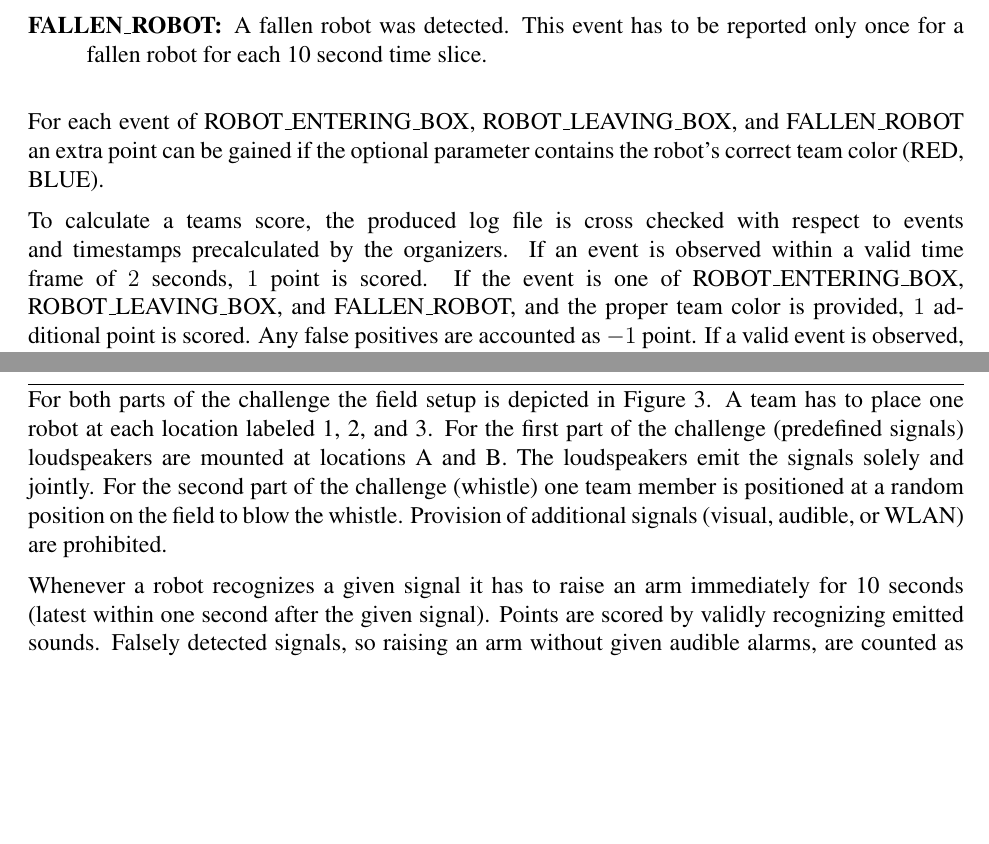
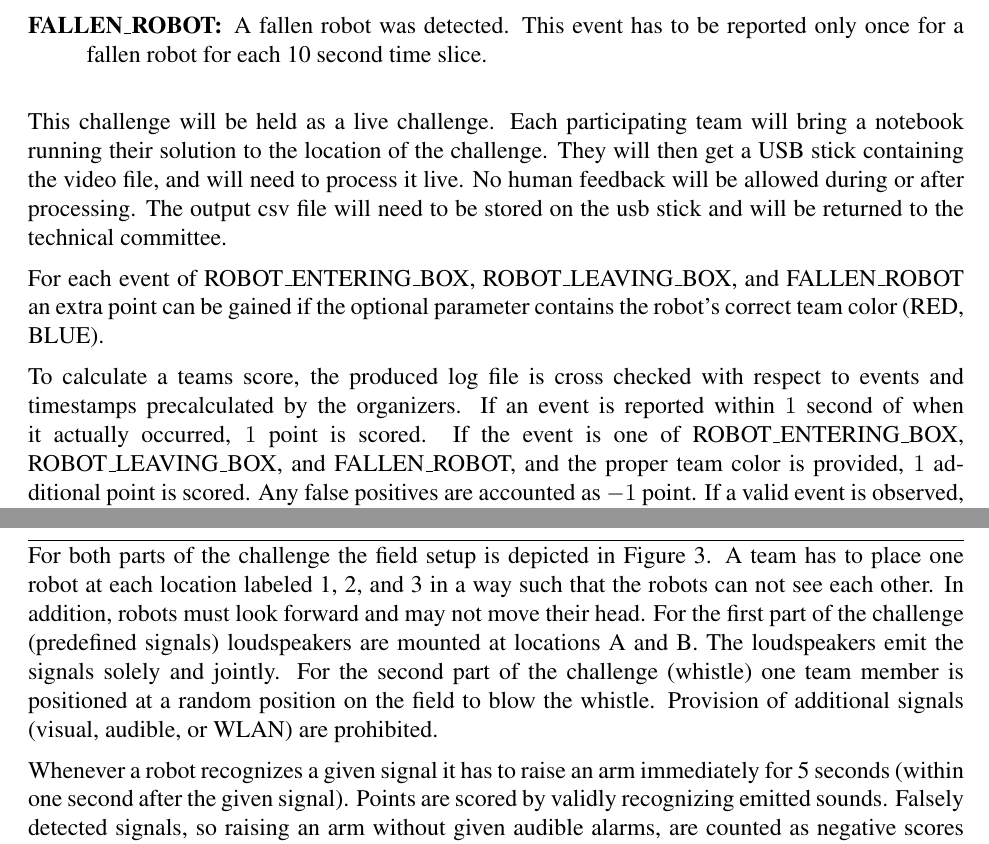
Before and after one commit to RoboCup-SPL/Rules, a LaTeX document (Challenges/Challenges.tex): two parts of pages 8 and 10 of 10, joined at a grey line, cut so that both start at the same text, the shorter picture padded with empty space. Compiled offline with pdfLaTeX.

Commit message:
updating sound and ref challenges based on discussion

```diff
--- a/Challenges/Challenges.tex
+++ b/Challenges/Challenges.tex
@@ -259,9 +259,11 @@ Events of interest, specified by their \emph{eventID}, are:
 	\item[FALLEN\_ROBOT:] A fallen robot was detected. This event has to be reported only once for a fallen robot for each 10 second time slice.
 \end{description}
 
+This challenge will be held as a live challenge.  Each participating team will bring a notebook running their solution to the location of the challenge.  They will then get a USB stick containing the video file, and will need to process it live.  No human feedback will be allowed during or after processing.  The output csv file will need to be stored on the usb stick and will be returned to the technical committee.
+
 For each event of ROBOT\_ENTERING\_BOX, ROBOT\_LEAVING\_BOX, and FALLEN\_ROBOT an extra point can be gained if the optional parameter contains the robot's correct team color (RED, BLUE).
 
-To calculate a teams score, the produced log file is cross checked with respect to events and timestamps precalculated by the organizers. If an event is observed within a valid time frame of $2$ seconds, $1$ point is scored. If the event is one of ROBOT\_ENTERING\_BOX, ROBOT\_LEAVING\_BOX, and FALLEN\_ROBOT, and the proper team color is provided, $1$ additional point is scored. Any false positives are accounted as $-1$ point. If a valid event is observed, but the wrong team color is reported, $0$ points are scored as $1+(-1)=0$. If a false positive event is logged with any team color only $-1$ point is accounted.
+To calculate a teams score, the produced log file is cross checked with respect to events and timestamps precalculated by the organizers. If an event is reported within $1$ second of when it actually occurred, $1$ point is scored. If the event is one of ROBOT\_ENTERING\_BOX, ROBOT\_LEAVING\_BOX, and FALLEN\_ROBOT, and the proper team color is provided, $1$ additional point is scored. Any false positives are accounted as $-1$ point. If a valid event is observed, but the wrong team color is reported, $0$ points are scored as $1+(-1)=0$. If a false positive event is logged with any team color only $-1$ point is accounted.
 
 Finally, the overall team score is calculated by summing up all points.
 
@@ -291,9 +293,9 @@ The challenge consists of two major parts:
 \label{fig:recognition_challenge}
 \end{figure}
 
-For both parts of the challenge the field setup is depicted in Figure~\ref{fig:recognition_challenge}. A team has to place one robot at each location labeled 1, 2, and 3. For the first part of the challenge (predefined signals) loudspeakers are mounted at locations A and B. The loudspeakers emit the signals solely and jointly. For the second part of the challenge (whistle) one team member is positioned at a random position on the field to blow the whistle. Provision of additional signals (visual, audible, or WLAN) are prohibited.
+For both parts of the challenge the field setup is depicted in Figure~\ref{fig:recognition_challenge}. A team has to place one robot at each location labeled 1, 2, and 3 in a way such that the robots can not see each other. In addition, robots must look forward and may not move their head. For the first part of the challenge (predefined signals) loudspeakers are mounted at locations A and B. The loudspeakers emit the signals solely and jointly. For the second part of the challenge (whistle) one team member is positioned at a random position on the field to blow the whistle. Provision of additional signals (visual, audible, or WLAN) are prohibited.
 
-Whenever a robot recognizes a given signal it has to raise an arm immediately for 10 seconds (latest within one second after the given signal).
+Whenever a robot recognizes a given signal it has to raise an arm immediately for 5 seconds (within one second after the given signal).
 Points are scored by validly recognizing emitted sounds. Falsely detected signals, so raising an arm without given audible alarms, are counted as negative scores and hence are subtracted from the overall score.
 
 The competition procedure will be as follows:
```
Also changed, not shown: Challenges/Challenges.tex (2 more changed lines).
